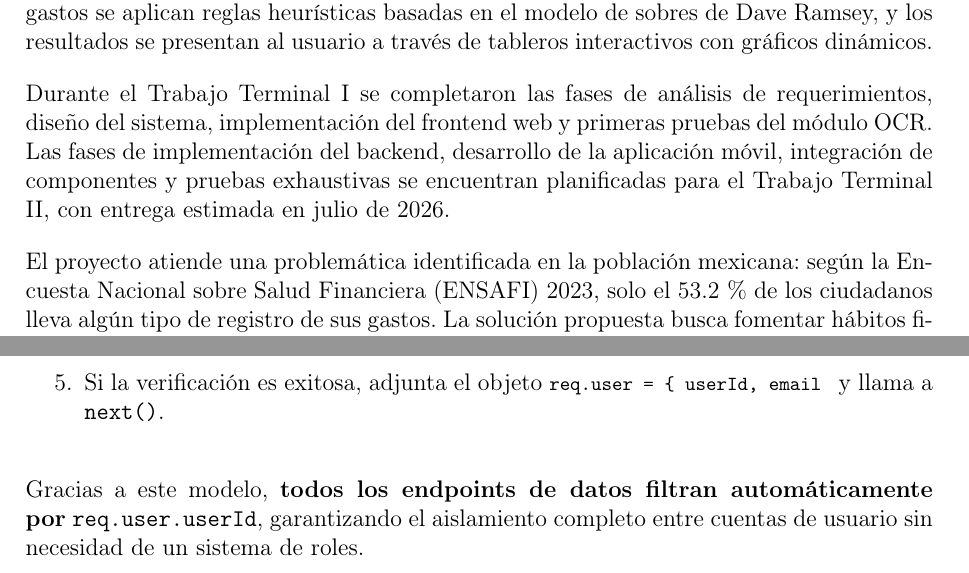
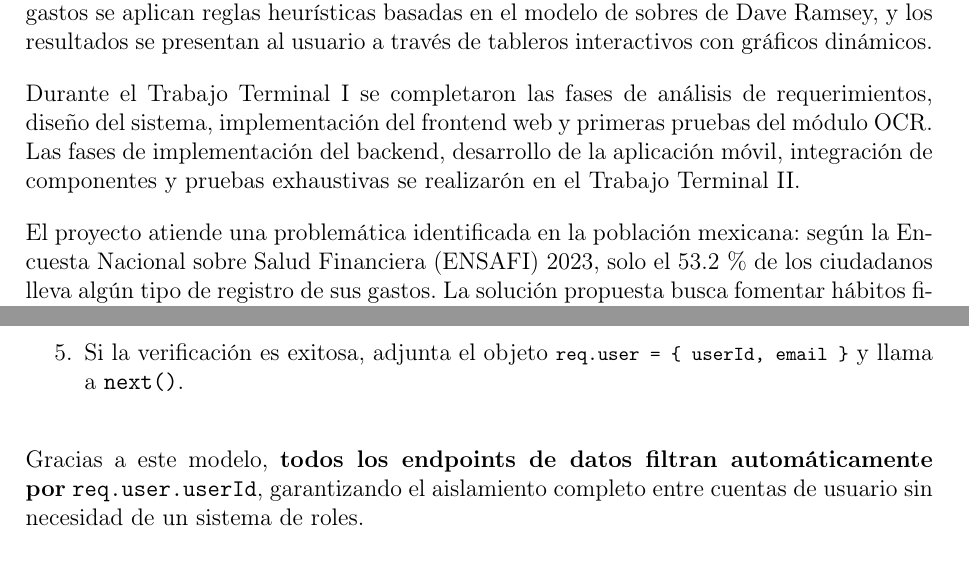
Before and after one commit to JCA9/LatexTT, a LaTeX document (ReporteTecnico/main.tex, which reads ReporteTecnico/cap_implementacion.tex, ReporteTecnico/resumen.tex): two parts of pages 2 and 108 of 135, joined at a grey line, cut so that both start at the same text. Compiled offline with pdfLaTeX.

Commit message:
feat: Cambios minimos en el reporte tecnico

```diff
--- a/ReporteTecnico/cap_implementacion.tex
+++ b/ReporteTecnico/cap_implementacion.tex
@@ -1623,7 +1623,7 @@ endpoints excepto los de autenticación. Su lógica es la siguiente:
   \item Ante \campo{TokenExpiredError} responde con el mensaje
     ``Token expirado''; ante cualquier otro error, ``Token inválido''.
   \item Si la verificación es exitosa, adjunta el objeto
-    \lstinline[style=codigobase]{req.user = { userId, email }} y
+    \lstinline[style=codigobase]|req.user = { userId, email }| y
     llama a \campo{next()}.
 \end{enumerate}
 
--- a/ReporteTecnico/resumen.tex
+++ b/ReporteTecnico/resumen.tex
@@ -5,7 +5,9 @@ El presente Trabajo Terminal describe el diseño, análisis y desarrollo parcial
 
 La solución emplea una arquitectura cliente-servidor en tres capas, con un backend desarrollado en Spring Boot, un frontend web en Next.js y una aplicación móvil construida con Flutter. La información procesada se almacena en una base de datos relacional MySQL y se intercambia mediante una API REST segura. Para la categorización automática de gastos se aplican reglas heurísticas basadas en el modelo de sobres de Dave Ramsey, y los resultados se presentan al usuario a través de tableros interactivos con gráficos dinámicos.
 
-Durante el Trabajo Terminal I se completaron las fases de análisis de requerimientos, diseño del sistema, implementación del frontend web y primeras pruebas del módulo OCR. Las fases de implementación del backend, desarrollo de la aplicación móvil, integración de componentes y pruebas exhaustivas se encuentran planificadas para el Trabajo Terminal II, con entrega estimada en julio de 2026.
+Durante el Trabajo Terminal I se completaron las fases de análisis de requerimientos, diseño del sistema, implementación del frontend web
+y primeras pruebas del módulo OCR. Las fases de implementación del backend, desarrollo de la aplicación móvil, integración de componentes
+y pruebas exhaustivas se realizarón en el Trabajo Terminal II.
 
 El proyecto atiende una problemática identificada en la población mexicana: según la Encuesta Nacional sobre Salud Financiera (ENSAFI) 2023, solo el 53.2\,\% de los ciudadanos lleva algún tipo de registro de sus gastos. La solución propuesta busca fomentar hábitos financieros saludables mediante tecnología accesible y de fácil uso, orientada principalmente a jóvenes y adultos sin conocimientos contables avanzados.
 
```
